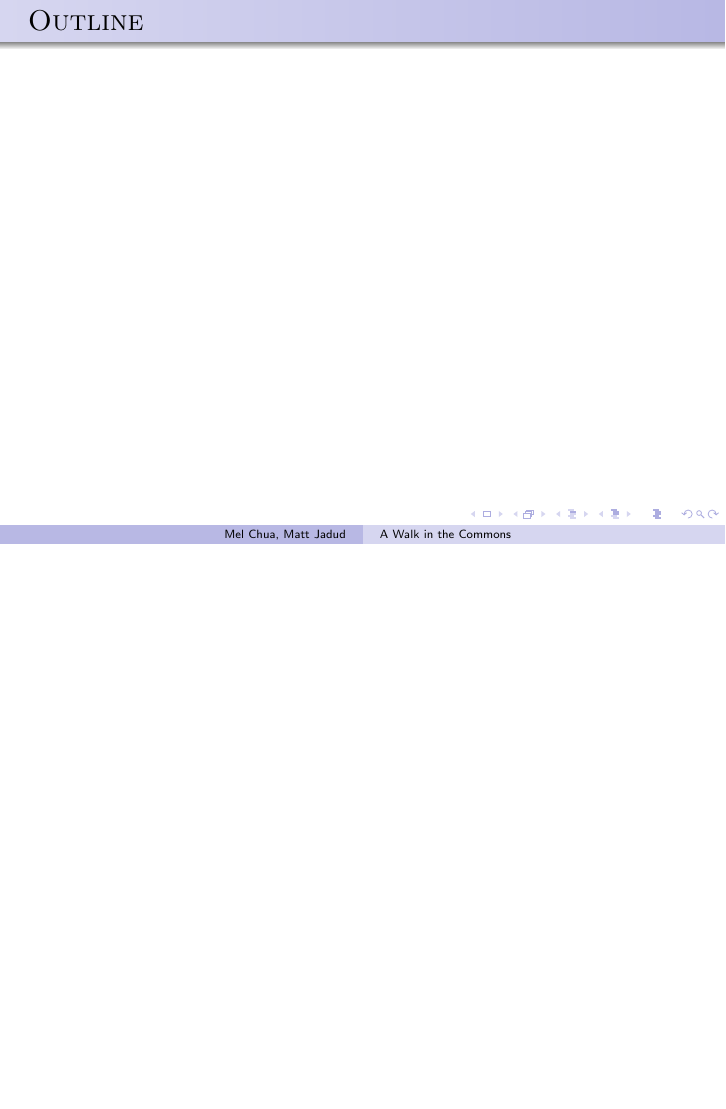
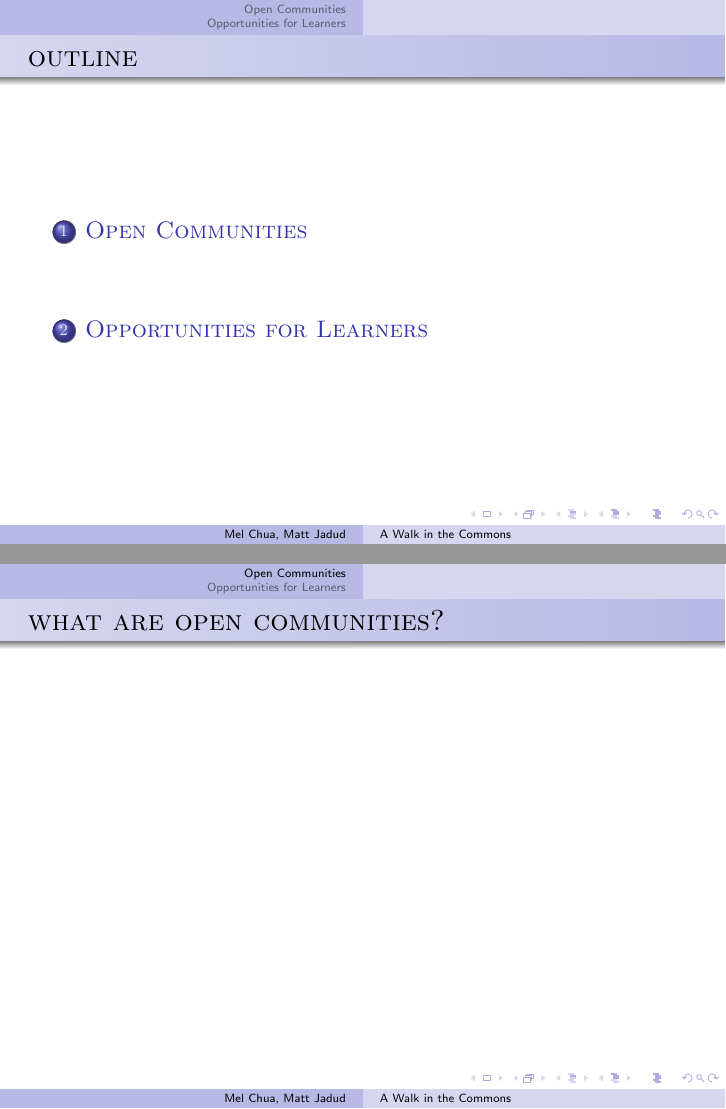
Before and after one commit to jadudm/A-Walk-in-the-Commons, LaTeX slides (presentation/a-walk-in-the-commons.tex, which reads presentation/open-communities.tex, presentation/opportunities-learners.tex): page 2 of 2 before the commit and pages 2 and 3 of 4 after it, the two joined at a grey line, the shorter picture padded with empty space. Compiled offline with pdfLaTeX.

Commit message:
Next file broken out.
Adding one frame to each section so it renders.

```diff
--- a/presentation/a-walk-in-the-commons.tex
+++ b/presentation/a-walk-in-the-commons.tex
@@ -29,28 +30,12 @@
 \titlepage
 
 \begin{frame}
-\frametitle{Outline}
+\frametitle{outline}
 \tableofcontents
 \end{frame}
 
-%\input{open-communities.tex}
-
-\section{Opportunities for Learners}
-\begin{comment}
-* What can your students do?
-** One example (pick one - Fedora & your first-year class)
-** Documentation
-** Translation
-** Gardening
-** Bug fixing
-** Testing
-** Artwork/design
-** Marketing/outreach
-** Being active and vocal users (use open source in outreach/service projects - for instance, Mo & the Girl Scouts) / advocacy
-** Legal/licensing work (very, *very* basic stuff)
-** it's the non-programming skills that are usually in most need by these communities, because nobody knows about them / how to do them, so you can almost become domain "experts" in a project
-** Creative repurposing - bringing a project into a new domain it wasn't necessarily originally designed for
-\end{comment}
+\input{open-communities}
+\input{opportunities-learners}
 
 \section{Opportunities for Researchers}
 \begin{comment}
--- a/presentation/open-communities.tex
+++ b/presentation/open-communities.tex
@@ -11,3 +10,7 @@
 ** creative commons (made for content)
 ** it's more than licensing... what's "the open source way," some characteristics of those communities (realtime transparency, etc)
 \end{comment}
+
+\begin{frame}
+\frametitle{what are open communities?}
+\end{frame}
--- /dev/null
+++ b/presentation/opportunities-learners.tex
@@ -0,0 +1,20 @@
+\section{Opportunities for Learners}
+\begin{comment}
+* What can your students do?
+** One example (pick one - Fedora & your first-year class)
+** Documentation
+** Translation
+** Gardening
+** Bug fixing
+** Testing
+** Artwork/design
+** Marketing/outreach
+** Being active and vocal users (use open source in outreach/service projects - for instance, Mo & the Girl Scouts) / advocacy
+** Legal/licensing work (very, *very* basic stuff)
+** it's the non-programming skills that are usually in most need by these communities, because nobody knows about them / how to do them, so you can almost become domain "experts" in a project
+** Creative repurposing - bringing a project into a new domain it wasn't necessarily originally designed for
+\end{comment}
+
+\begin{frame}
+\frametitle{what can (your) students do?}
+\end{frame}
```
Also changed, not shown: presentation/a-walk-in-the-commons.tex (1 more changed lines), presentation/open-communities.tex (1 more changed lines).
